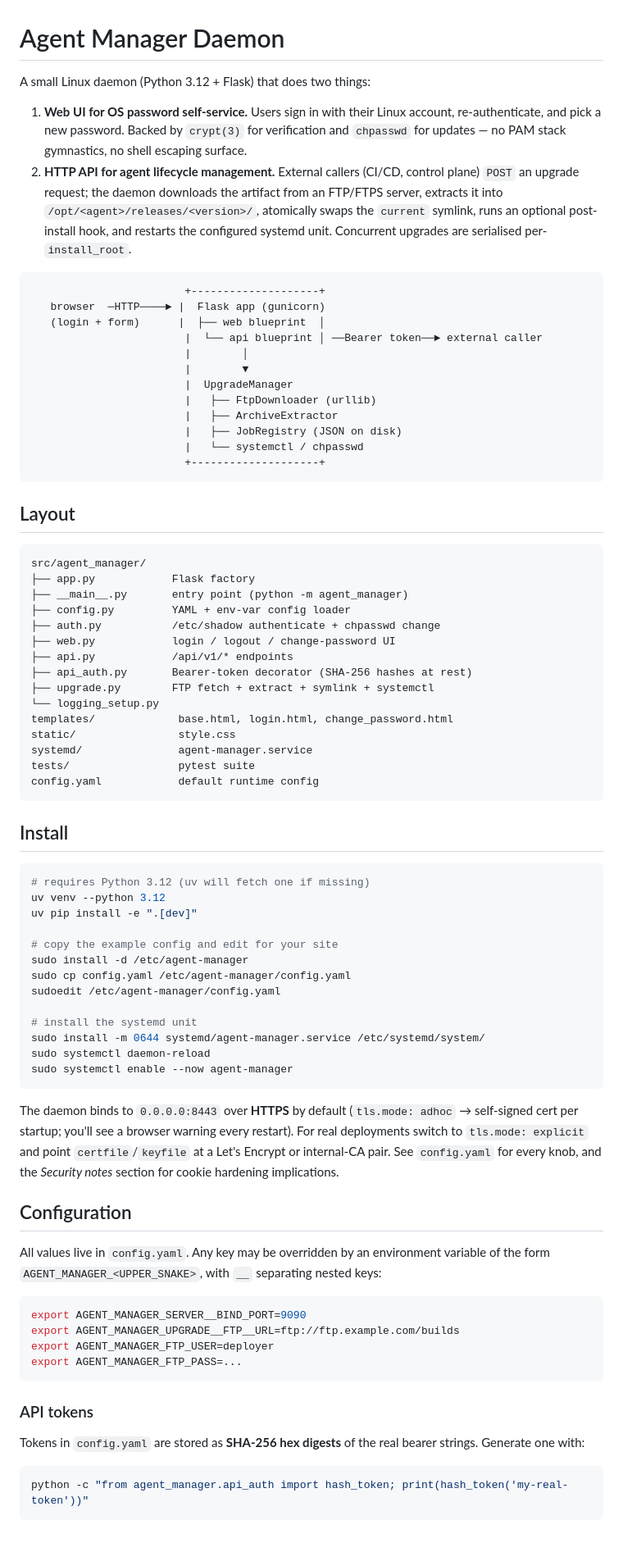
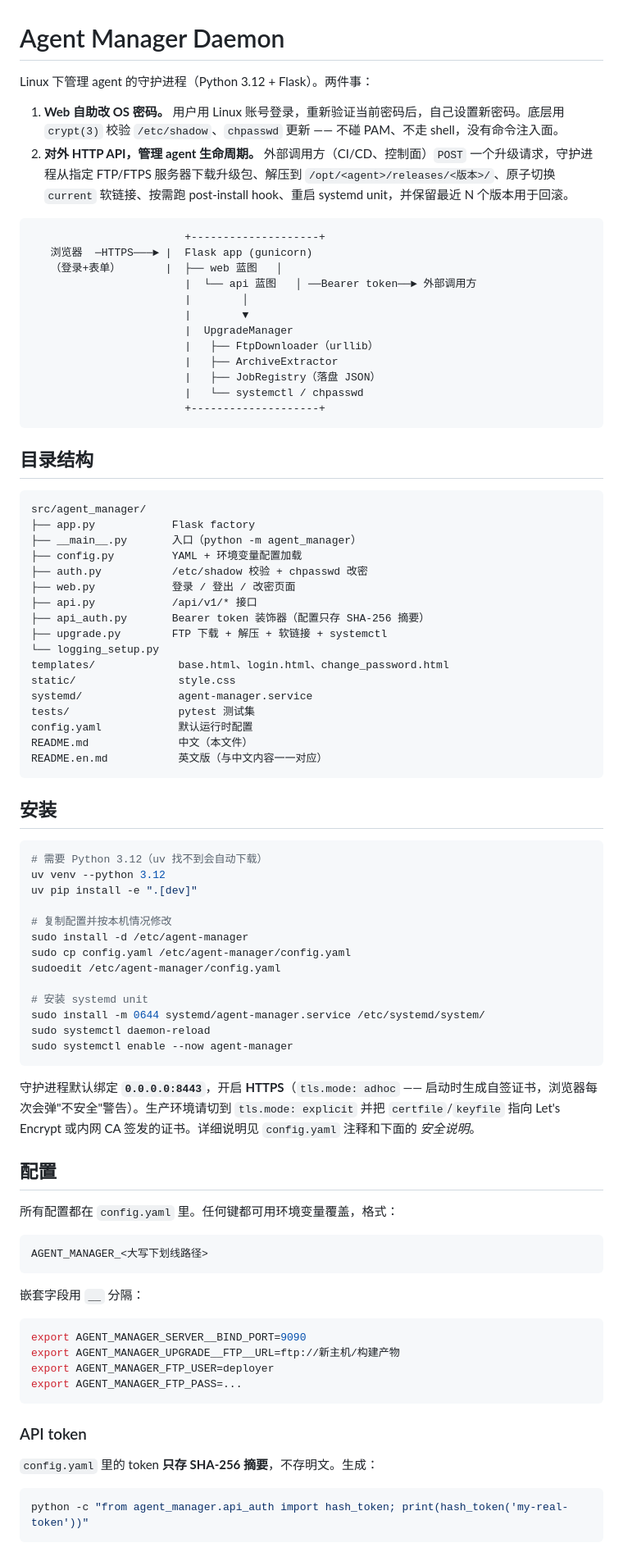
Before and after one commit to yjs-2026/agent-manager-daemon, a Markdown page: README.md, the part around one of its changes. Shown at 82% size. GitHub-like rendering.

Commit message:
docs: add Chinese README, keep English as README.en.md
中文版作为主 README.md，英文版保留为 README.en.md 供对照。
内容一一对应，未改动代码或配置。

````diff
--- a/README.md
+++ b/README.md
@@ -1,96 +1,87 @@
 # Agent Manager Daemon
 
-A small Linux daemon (Python 3.12 + Flask) that does two things:
+Linux 下管理 agent 的守护进程（Python 3.12 + Flask）。两件事：
 
-1. **Web UI for OS password self-service.** Users sign in with their
-   Linux account, re-authenticate, and pick a new password. Backed by
-   `crypt(3)` for verification and `chpasswd` for updates — no PAM
-   stack gymnastics, no shell escaping surface.
-2. **HTTP API for agent lifecycle management.** External callers
-   (CI/CD, control plane) `POST` an upgrade request; the daemon
-   downloads the artifact from an FTP/FTPS server, extracts it into
-   `/opt/<agent>/releases/<version>/`, atomically swaps the
-   `current` symlink, runs an optional post-install hook, and
-   restarts the configured systemd unit. Concurrent upgrades are
-   serialised per-`install_root`.
+1. **Web 自助改 OS 密码。** 用户用 Linux 账号登录，重新验证当前密码后，自己设置新密码。底层用 `crypt(3)` 校验 `/etc/shadow`、`chpasswd` 更新 —— 不碰 PAM、不走 shell，没有命令注入面。
+2. **对外 HTTP API，管理 agent 生命周期。** 外部调用方（CI/CD、控制面）`POST` 一个升级请求，守护进程从指定 FTP/FTPS 服务器下载升级包、解压到 `/opt/<agent>/releases/<版本>/`、原子切换 `current` 软链接、按需跑 post-install hook、重启 systemd unit，并保留最近 N 个版本用于回滚。
 
 ```
                         +--------------------+
-   browser  ─HTTP────► |  Flask app (gunicorn)
-   (login + form)      |  ├── web blueprint  │
-                        |  └── api blueprint │ ──Bearer token──► external caller
+   浏览器  ─HTTPS───► |  Flask app (gunicorn)
+   （登录+表单）       |  ├── web 蓝图   │
+                        |  └── api 蓝图   │ ──Bearer token──► 外部调用方
                         |        │
                         |        ▼
                         |  UpgradeManager
-                        |   ├── FtpDownloader (urllib)
+                        |   ├── FtpDownloader（urllib）
                         |   ├── ArchiveExtractor
-                        |   ├── JobRegistry (JSON on disk)
+                        |   ├── JobRegistry（落盘 JSON）
                         |   └── systemctl / chpasswd
                         +--------------------+
 ```
 
-## Layout
+## 目录结构
 
 ```
 src/agent_manager/
 ├── app.py            Flask factory
-├── __main__.py       entry point (python -m agent_manager)
-├── config.py         YAML + env-var config loader
-├── auth.py           /etc/shadow authenticate + chpasswd change
-├── web.py            login / logout / change-password UI
-├── api.py            /api/v1/* endpoints
-├── api_auth.py       Bearer-token decorator (SHA-256 hashes at rest)
-├── upgrade.py        FTP fetch + extract + symlink + systemctl
+├── __main__.py       入口（python -m agent_manager）
+├── config.py         YAML + 环境变量配置加载
+├── auth.py           /etc/shadow 校验 + chpasswd 改密
+├── web.py            登录 / 登出 / 改密页面
+├── api.py            /api/v1/* 接口
+├── api_auth.py       Bearer token 装饰器（配置只存 SHA-256 摘要）
+├── upgrade.py        FTP 下载 + 解压 + 软链接 + systemctl
 └── logging_setup.py
-templates/             base.html, login.html, change_password.html
+templates/             base.html、login.html、change_password.html
 static/                style.css
 systemd/               agent-manager.service
-tests/                 pytest suite
-config.yaml            default runtime config
+tests/                 pytest 测试集
+config.yaml            默认运行时配置
+README.md              中文（本文件）
+README.en.md           英文版（与中文内容一一对应）
 ```
 
-## Install
+## 安装
 
 ```bash
-# requires Python 3.12 (uv will fetch one if missing)
+# 需要 Python 3.12（uv 找不到会自动下载）
 uv venv --python 3.12
 uv pip install -e ".[dev]"
 
-# copy the example config and edit for your site
+# 复制配置并按本机情况修改
 sudo install -d /etc/agent-manager
 sudo cp config.yaml /etc/agent-manager/config.yaml
 sudoedit /etc/agent-manager/config.yaml
 
-# install the systemd unit
+# 安装 systemd unit
 sudo install -m 0644 systemd/agent-manager.service /etc/systemd/system/
 sudo systemctl daemon-reload
 sudo systemctl enable --now agent-manager
 ```
 
-The daemon binds to `0.0.0.0:8443` over **HTTPS** by default
-(`tls.mode: adhoc` → self-signed cert per startup; you'll see a
-browser warning every restart). For real deployments switch to
-`tls.mode: explicit` and point `certfile`/`keyfile` at a Let's
-Encrypt or internal-CA pair. See `config.yaml` for every knob, and
-the *Security notes* section for cookie hardening implications.
+守护进程默认绑定 **`0.0.0.0:8443`**，开启 **HTTPS**（`tls.mode: adhoc` —— 启动时生成自签证书，浏览器每次会弹"不安全"警告）。生产环境请切到 `tls.mode: explicit` 并把 `certfile`/`keyfile` 指向 Let's Encrypt 或内网 CA 签发的证书。详细说明见 `config.yaml` 注释和下面的 *安全说明*。
 
-## Configuration
+## 配置
 
-All values live in `config.yaml`. Any key may be overridden by an
-environment variable of the form `AGENT_MANAGER_<UPPER_SNAKE>`,
-with `__` separating nested keys:
+所有配置都在 `config.yaml` 里。任何键都可用环境变量覆盖，格式：
+
+```
+AGENT_MANAGER_<大写下划线路径>
+```
+
+嵌套字段用 `__` 分隔：
 
 ```bash
 export AGENT_MANAGER_SERVER__BIND_PORT=9090
-export AGENT_MANAGER_UPGRADE__FTP__URL=ftp://ftp.example.com/builds
+export AGENT_MANAGER_UPGRADE__FTP__URL=ftp://新主机/构建产物
 export AGENT_MANAGER_FTP_USER=deployer
 export AGENT_MANAGER_FTP_PASS=...
 ```
 
-### API tokens
+### API token
 
-Tokens in `config.yaml` are stored as **SHA-256 hex digests** of the
-real bearer strings. Generate one with:
+`config.yaml` 里的 token **只存 SHA-256 摘要**，不存明文。生成：
 
 ```bash
 python -c "from agent_manager.api_auth import hash_token; print(hash_token('my-real-token'))"
````
Also changed, not shown: other parts of README.md (+76 -58 lines), README.en.md (added, +205 -0 lines).
